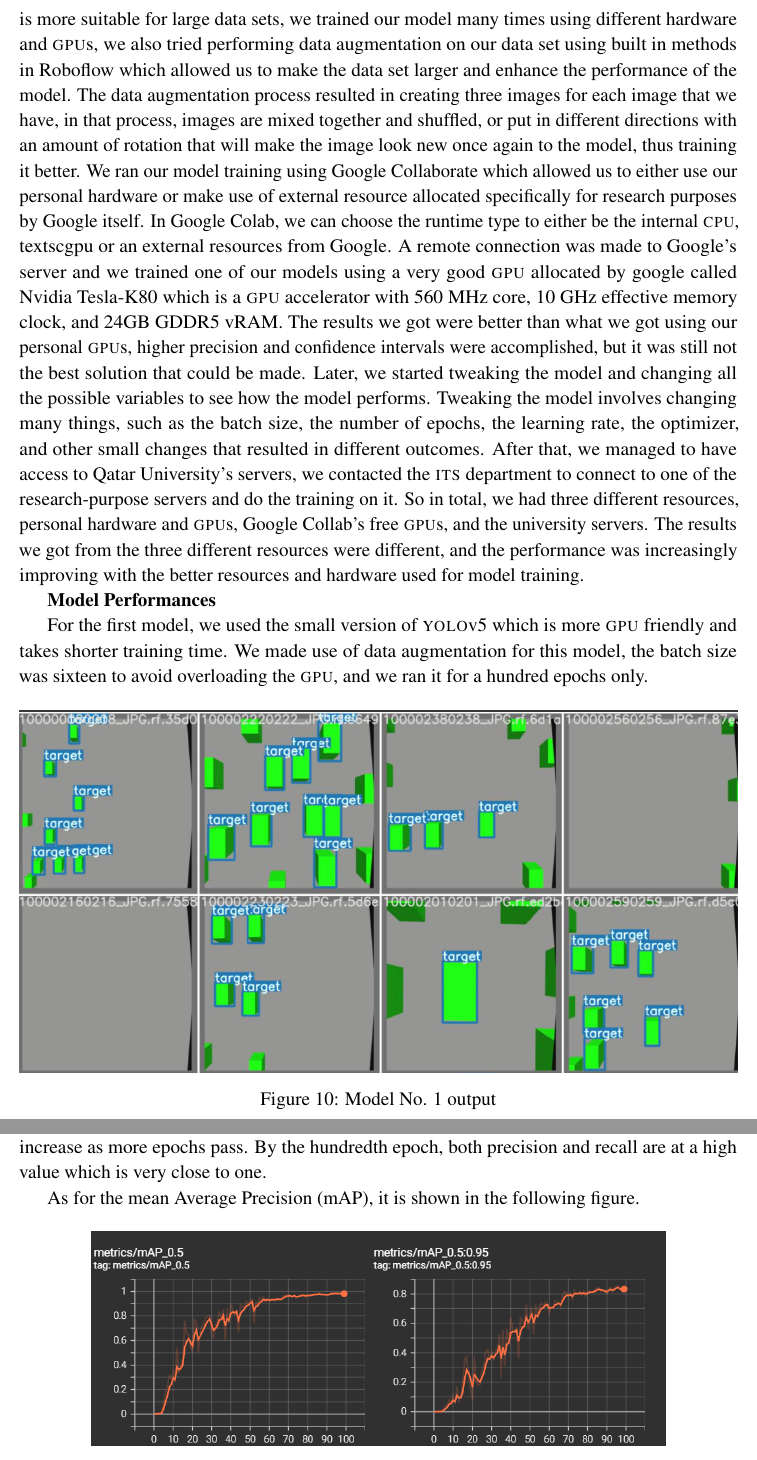
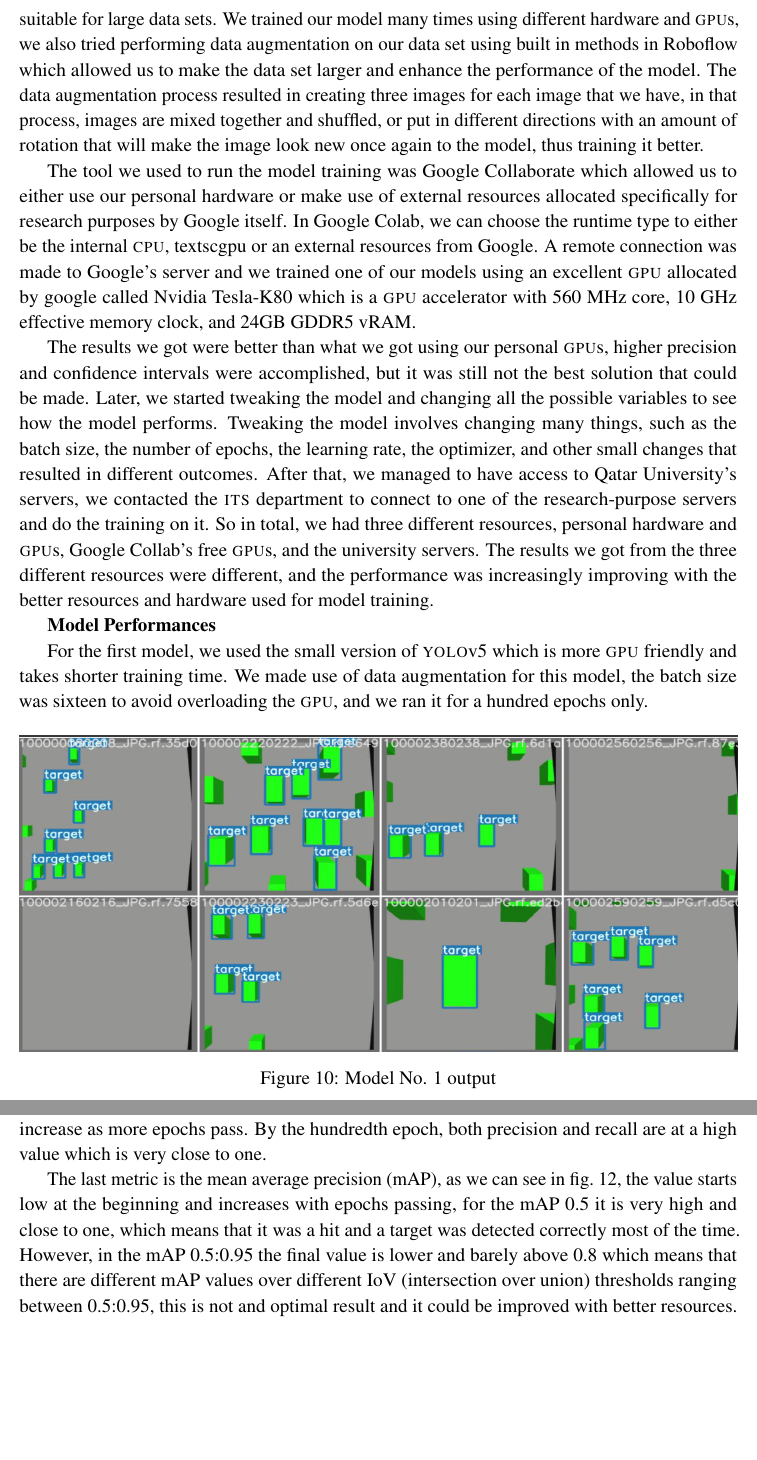
Before and after one commit to danielizham/dp-report, a LaTeX document (main.tex, which reads sections/poc.tex): two parts of pages 30 and 31 of 39 before the commit and two parts of pages 30 and 31 of 40 after it, joined at a grey line, cut so that both start at the same text, the shorter picture padded with empty space. Compiled offline with pdfLaTeX.

Commit message:
some fixes

```diff
--- a/sections/poc.tex
+++ b/sections/poc.tex
@@ -340,9 +340,9 @@ For the model training, we relied on \textsc{yolo}v5 which is an open
 source family of object detection models and architectures built in
 PyTorch. \textsc{yolo}v5 is based on deep learning schemes such as
 \gls{cnn} to train models given large data sets. There are different
-versions of \textsc{yolo}v5, there is a compact version that does not
-require a lot of processing power, and there is a full version that
-is more suitable for large data sets, we trained our model many times
+versions of \textsc{yolo}v5, a compact version that does not
+require a lot of processing power, and a full version that
+is more suitable for large data sets. We trained our model many times
 using different hardware and \textsc{gpu}s, we also tried performing
 data augmentation on our data set using built in methods in Roboflow
 which allowed us to make the data set larger and enhance the performance
@@ -350,30 +350,35 @@ of the model. The data augmentation process resulted in creating three
 images for each image that we have, in that process, images are mixed
 together and shuffled, or put in different directions with an amount of
 rotation that will make the image look new once again to the model,
-thus training it better. We ran our model training using Google
+thus training it better.
+
+The tool we used to run the model training was Google
 Collaborate which allowed us to either use our personal hardware or
-make use of external resource allocated specifically for research purposes
-by Google itself. In Google Colab, we can choose the runtime type to
-either be the internal \textsc{cpu}, textsc{gpu} or an external resources
-from Google. A remote connection was made to Google's server and we trained
-one of our models using a very good \textsc{gpu} allocated by google called
-Nvidia Tesla-K80 which is a \textsc{gpu} accelerator with 560 MHz core,
-10 GHz effective memory clock, and 24GB GDDR5 vRAM.
+make use of external resources allocated specifically for research
+purposes by Google itself. In Google Colab, we can choose the runtime
+type to either be the internal \textsc{cpu}, textsc{gpu} or an external
+resources from Google. A remote connection was made to Google's server
+and we trained one of our models using an excellent \textsc{gpu}
+allocated by google called Nvidia Tesla-K80 which is a \textsc{gpu}
+accelerator with 560 MHz core, 10 GHz effective memory clock, and 24GB
+GDDR5 vRAM.
+
 The results we got were better than what we got using our personal
-\textsc{gpu}s, higher precision and confidence intervals were accomplished,
-but it was still not the best solution that could be made. Later, we started
-tweaking the model and changing all the possible variables to see how the
-model performs. Tweaking the model involves changing many things, such
-as the batch size, the number of epochs, the learning rate, the optimizer, and
-other small changes that resulted in different outcomes. After that, we
-managed to have access to Qatar University's servers, we contacted the
-\textsc{its} department to connect to one of the research-purpose servers
-and do the training on it. So in total, we had three different resources,
-personal hardware and \textsc{gpu}s, Google Collab's free
-\textsc{gpu}s, and the university servers. The results we got from the
-three different resources were different, and the performance was
-increasingly improving with the better resources and hardware used for
-model training.
+\textsc{gpu}s, higher precision and confidence intervals were
+accomplished, but it was still not the best solution that could be made.
+Later, we started tweaking the model and changing all the possible
+variables to see how the model performs. Tweaking the model involves
+changing many things, such as the batch size, the number of epochs, the
+learning rate, the optimizer, and other small changes that resulted in
+different outcomes.
+After that, we managed to have access to Qatar University's servers, we
+contacted the \textsc{its} department to connect to one of the
+research-purpose servers and do the training on it. So in total, we had
+three different resources, personal hardware and \textsc{gpu}s, Google
+Collab's free \textsc{gpu}s, and the university servers. The results we
+got from the three different resources were different, and the
+performance was increasingly improving with the better resources and
+hardware used for model training.
 
 % In the next section I willshow the different images that we got from the training and compare between the different results. This step cannot be done until the training is finished using the servers.
 
@@ -382,12 +387,12 @@ model training.
 For the first model, we used the small version of \textsc{yolo}v5 which is
 more \textsc{gpu} friendly and takes shorter training time.
 We made use of data augmentation for this model, the batch size was
-sixteen to avoid overloading the \textsc{gpu}, and we ran it for a hundred
-epochs only.
+sixteen to avoid overloading the \textsc{gpu}, and we ran it for a
+hundred epochs only.
 
 \begin{figure}[H]
 	\centering
-	\includegraphics[width=1.0\textwidth]{model-1-output}
+	\includegraphics[width=1.0\textwidth, height=7cm]{model-1-output}
 	\caption{Model No. 1 output} \label{fig:model-1-output}
 \end{figure}
 
@@ -406,13 +411,21 @@ It is calculated by the following formula:
 Another important metric is the recall value, which shows how many of the
 true positives were found and classified correctly, it is calculated by:
 \[ Recall =  \frac{True Positives}{True Positives + False Negatives} \]
-From the figure, we observe that both the precision and recall start low
+From \cref{fig:model-1-performance}, we observe that both the precision and recall start low
 at the beginning, and increase as more epochs pass. By the hundredth
 epoch, both precision and recall are at a high value which is very close
 to one.
 
-As for the mean Average Precision (mAP), it is shown in the following
-figure.
+The last metric is the mean average precision (mAP), as we can see in
+\cref{fig:model-1-mAP}, the value starts low at the beginning and
+increases with epochs passing, for the mAP 0.5 it is very high and close
+to one, which means that it was a hit and a target was detected
+correctly most of the time. However, in the mAP 0.5:0.95 the final value
+is lower and barely above 0.8 which means that there are different mAP
+values over different IoV (intersection over union) thresholds ranging
+between 0.5:0.95, this is not and optimal result and it could be
+improved with better resources.
+
 
 \begin{figure}[H]
 	\centering
```
Also changed, not shown: sections/poc.tex (22 more changed lines).
